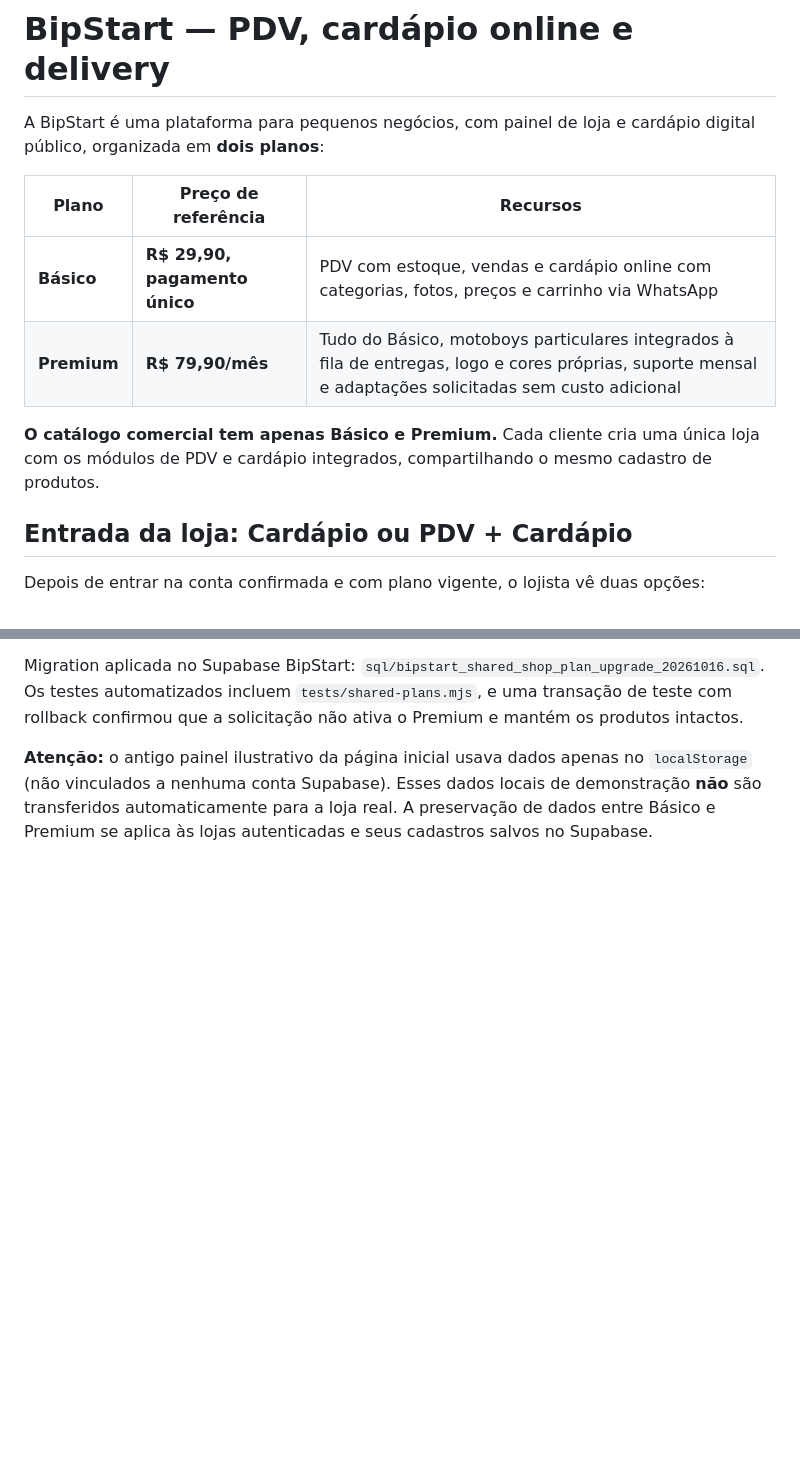
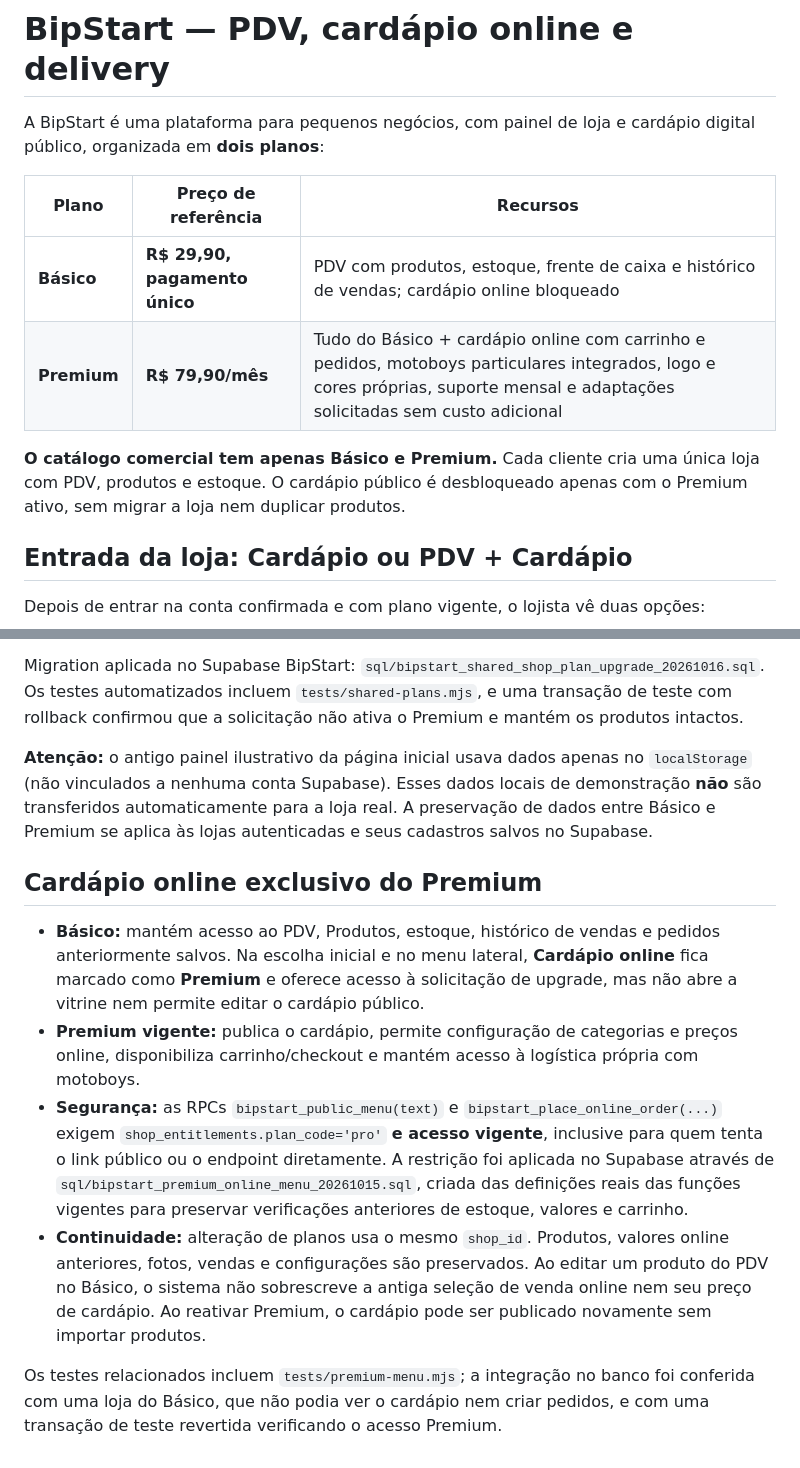
Before and after one commit to diiegooh/bipstart-plataforma, a Markdown page: README.md, 2 parts joined by grey strips. Drawn GitHub-style; blank space fills up the shorter version.

Commit message:
docs(planos): cardapio online somente Premium e upgrade sem perder produtos

```diff
--- a/README.md
+++ b/README.md
@@ -4,10 +4,10 @@ A BipStart é uma plataforma para pequenos negócios, com painel de loja e card
 
 | Plano | Preço de referência | Recursos |
 | --- | --- | --- |
-| **Básico** | **R$ 29,90, pagamento único** | PDV com estoque, vendas e cardápio online com categorias, fotos, preços e carrinho via WhatsApp |
-| **Premium** | **R$ 79,90/mês** | Tudo do Básico, motoboys particulares integrados à fila de entregas, logo e cores próprias, suporte mensal e adaptações solicitadas sem custo adicional |
+| **Básico** | **R$ 29,90, pagamento único** | PDV com produtos, estoque, frente de caixa e histórico de vendas; cardápio online bloqueado |
+| **Premium** | **R$ 79,90/mês** | Tudo do Básico + cardápio online com carrinho e pedidos, motoboys particulares integrados, logo e cores próprias, suporte mensal e adaptações solicitadas sem custo adicional |
 
-**O catálogo comercial tem apenas Básico e Premium.** Cada cliente cria uma única loja com os módulos de PDV e cardápio integrados, compartilhando o mesmo cadastro de produtos.
+**O catálogo comercial tem apenas Básico e Premium.** Cada cliente cria uma única loja com PDV, produtos e estoque. O cardápio público é desbloqueado apenas com o Premium ativo, sem migrar a loja nem duplicar produtos.
 
 ## Entrada da loja: Cardápio ou PDV + Cardápio
 
@@ -142,3 +142,12 @@ Nas **Configurações da loja → Meu plano**, o titular pode solicitar Premium
 Migration aplicada no Supabase BipStart: `sql/bipstart_shared_shop_plan_upgrade_20261016.sql`. Os testes automatizados incluem `tests/shared-plans.mjs`, e uma transação de teste com rollback confirmou que a solicitação não ativa o Premium e mantém os produtos intactos.
 
 **Atenção:** o antigo painel ilustrativo da página inicial usava dados apenas no `localStorage` (não vinculados a nenhuma conta Supabase). Esses dados locais de demonstração **não** são transferidos automaticamente para a loja real. A preservação de dados entre Básico e Premium se aplica às lojas autenticadas e seus cadastros salvos no Supabase.
+
+## Cardápio online exclusivo do Premium
+
+- **Básico:** mantém acesso ao PDV, Produtos, estoque, histórico de vendas e pedidos anteriormente salvos. Na escolha inicial e no menu lateral, **Cardápio online** fica marcado como **Premium** e oferece acesso à solicitação de upgrade, mas não abre a vitrine nem permite editar o cardápio público.
+- **Premium vigente:** publica o cardápio, permite configuração de categorias e preços online, disponibiliza carrinho/checkout e mantém acesso à logística própria com motoboys.
+- **Segurança:** as RPCs `bipstart_public_menu(text)` e `bipstart_place_online_order(...)` exigem `shop_entitlements.plan_code='pro'` **e acesso vigente**, inclusive para quem tenta o link público ou o endpoint diretamente. A restrição foi aplicada no Supabase através de `sql/bipstart_premium_online_menu_20261015.sql`, criada das definições reais das funções vigentes para preservar verificações anteriores de estoque, valores e carrinho.
+- **Continuidade:** alteração de planos usa o mesmo `shop_id`. Produtos, valores online anteriores, fotos, vendas e configurações são preservados. Ao editar um produto do PDV no Básico, o sistema não sobrescreve a antiga seleção de venda online nem seu preço de cardápio. Ao reativar Premium, o cardápio pode ser publicado novamente sem importar produtos.
+
+Os testes relacionados incluem `tests/premium-menu.mjs`; a integração no banco foi conferida com uma loja do Básico, que não podia ver o cardápio nem criar pedidos, e com uma transação de teste revertida verificando o acesso Premium.
```
Also changed, not shown: other parts of README.md (+1 -1 lines).
